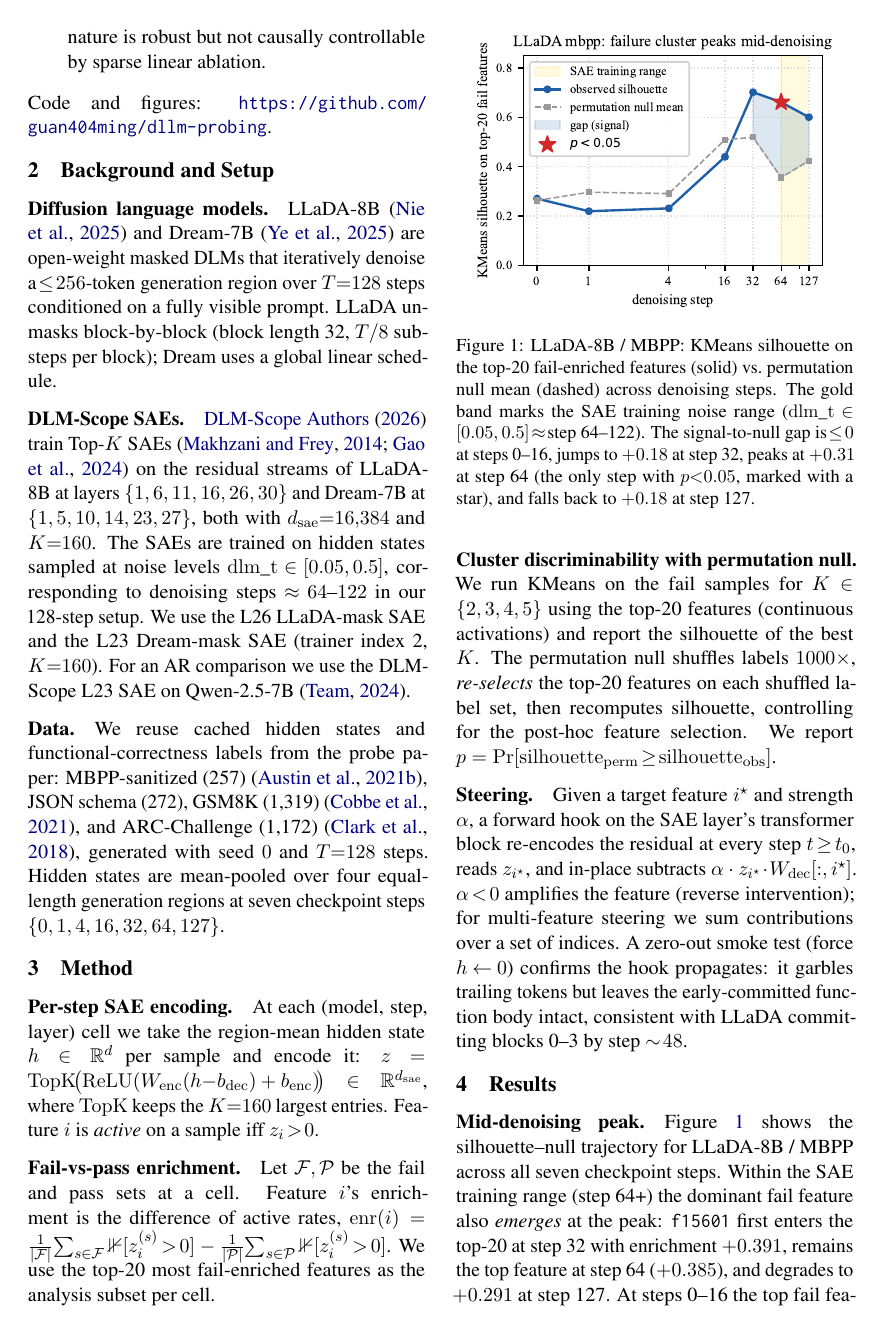
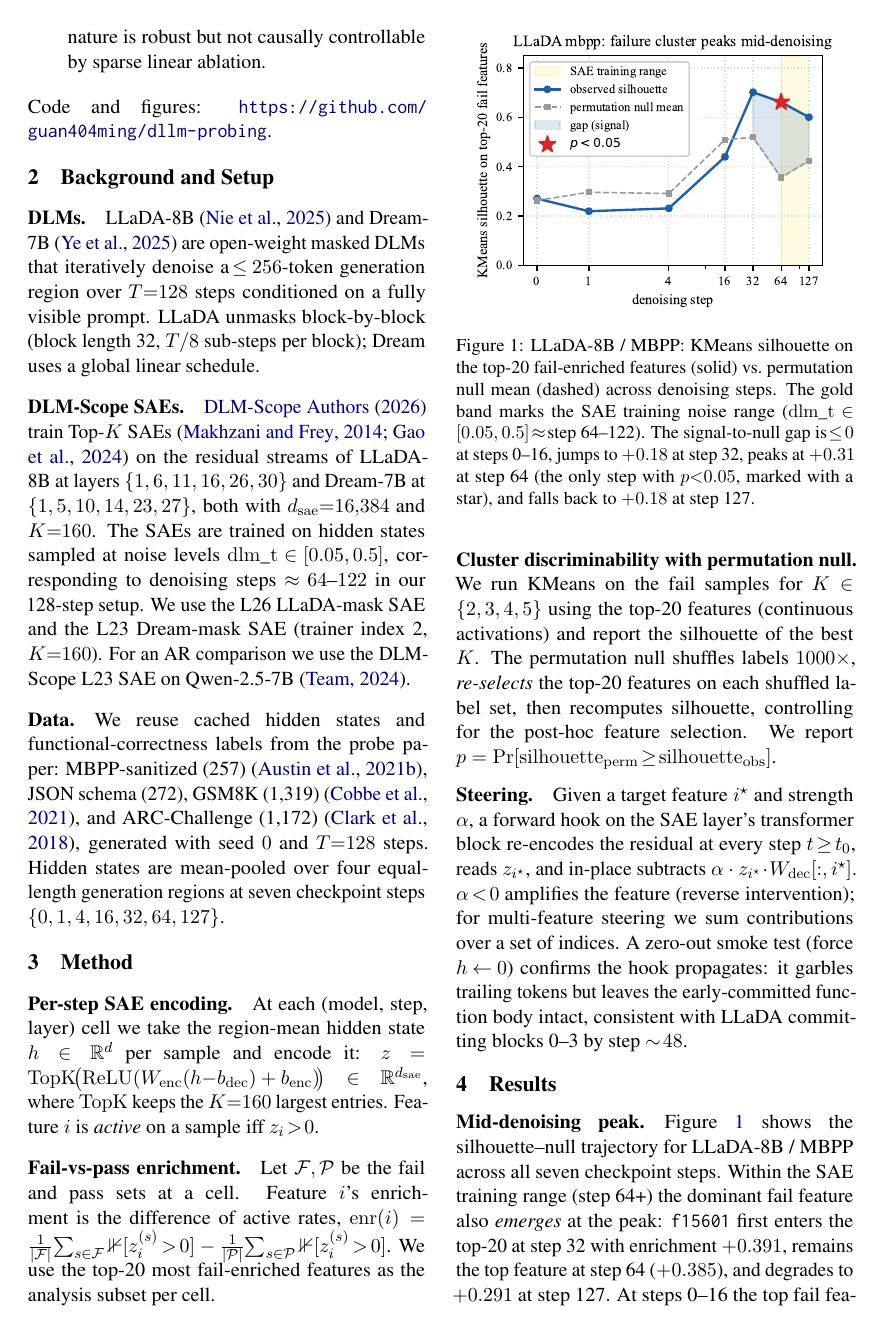
Before and after one commit to guan404ming/dlm-probing, a LaTeX paper (emnlp_paper/latex/acl_latex.tex): page 2 of 9. Compiled offline with pdfLaTeX.

Commit message:
Shorten title and DLM paragraph header to use abbreviation

```diff
--- a/emnlp_paper/latex/acl_latex.tex
+++ b/emnlp_paper/latex/acl_latex.tex
@@ -31,7 +31,7 @@
 }
 \makeatother
 
-\title{Tracing Functional Correctness in Diffusion Language Models with Sparse Autoencoders}
+\title{Tracing Functional Correctness in DLMs with Sparse Autoencoders}
 
 \author{Guan-Ming Chiu \\
   National Taiwan University \\
@@ -81,7 +81,7 @@ Code and figures: \url{https://github.com/guan404ming/dllm-probing}.
 
 \section{Background and Setup}
 
-\paragraph{Diffusion language models.}
+\paragraph{DLMs.}
 LLaDA-8B \citep{nie2025llada} and Dream-7B \citep{ye2025dream} are open-weight masked DLMs that iteratively denoise a $\!\le\! 256$-token generation region over $T{=}128$ steps conditioned on a fully visible prompt.
 LLaDA unmasks block-by-block (block length 32, $T/8$ sub-steps per block); Dream uses a global linear schedule.
 
```
Also changed, not shown: emnlp_paper/latex/acl_latex.bbl (deleted), emnlp_paper/latex/acl_latex.pdf, 3 other files.
